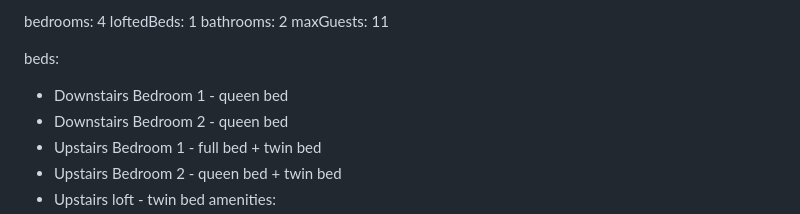
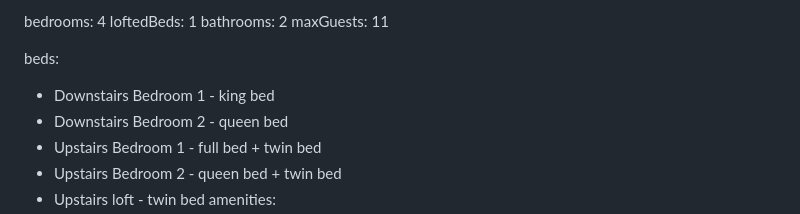
Before and after one commit to strunkandwhite/aldebaranfarm.us, a Markdown page: content/property.md, the part around the change. Rendered like a GitHub page.

Commit message:
Fix Downstairs Bedroom 1 bed type to king
Co-Authored-By: Claude Sonnet 5 <noreply@anthropic.com>

```diff
--- a/content/property.md
+++ b/content/property.md
@@ -26,7 +26,7 @@ bathrooms: 2
 maxGuests: 11
 
 beds:
-  - Downstairs Bedroom 1 - queen bed
+  - Downstairs Bedroom 1 - king bed
   - Downstairs Bedroom 2 - queen bed
   - Upstairs Bedroom 1 - full bed + twin bed
   - Upstairs Bedroom 2 - queen bed + twin bed
```
